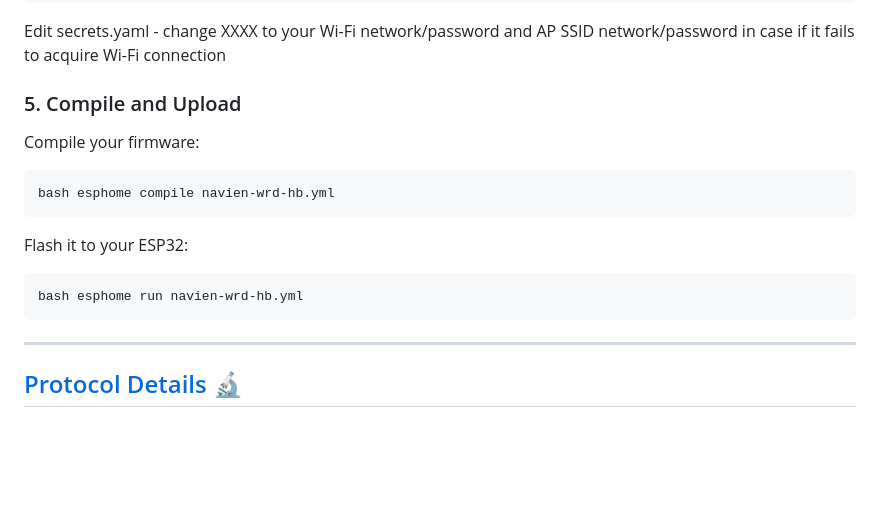
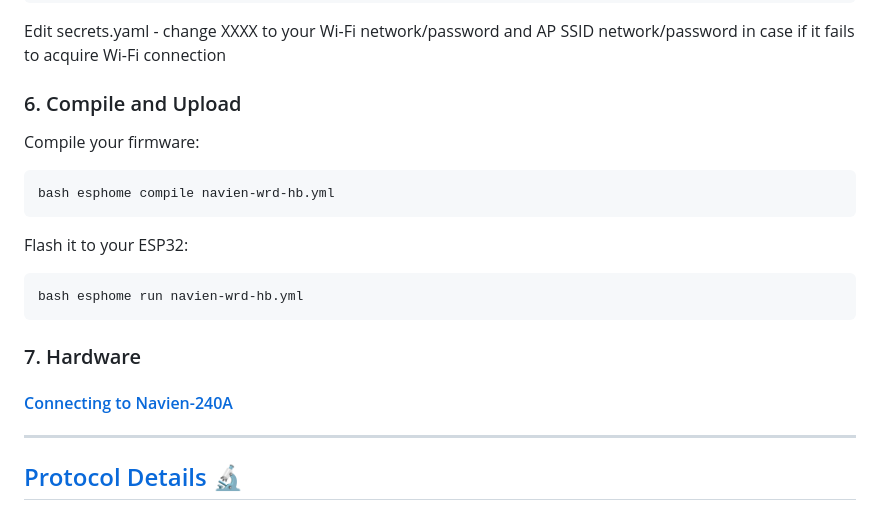
Before and after one commit to htumanyan/navien, a Markdown page: README.md, the part around the change. Drawn GitHub-style; blank space fills up the shorter version.

````diff
--- a/README.md
+++ b/README.md
@@ -63,7 +63,7 @@ cp secrets.yaml.sample secrets.yaml
 ```
 Edit secrets.yaml - change XXXX to your Wi-Fi network/password and AP SSID network/password in case if it fails to acquire Wi-Fi connection
 
-### 5. Compile and Upload
+### 6. Compile and Upload
 
 Compile your firmware:
 
@@ -76,6 +76,10 @@ Flash it to your ESP32:
 ```
 bash esphome run navien-wrd-hb.yml
 ```
+
+### 7. Hardware
+
+#### [Connecting to Navien-240A](./doc/240-a.md)
 
 ------------------------------------------------------------------------
 
````
Also changed, not shown: doc/240-a.md (added, +33 -0 lines), doc/240a_panel.png (added).
